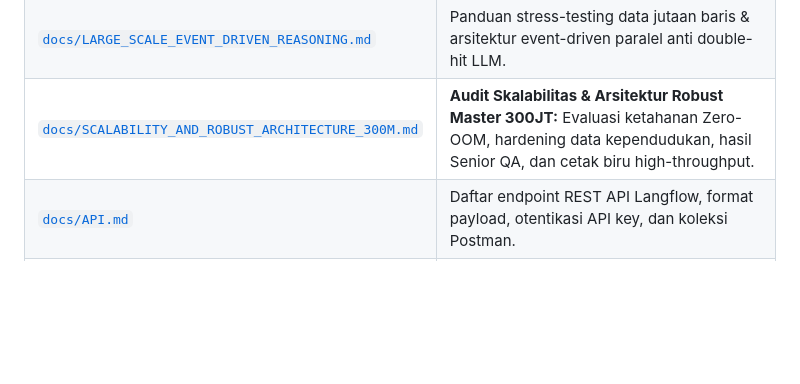
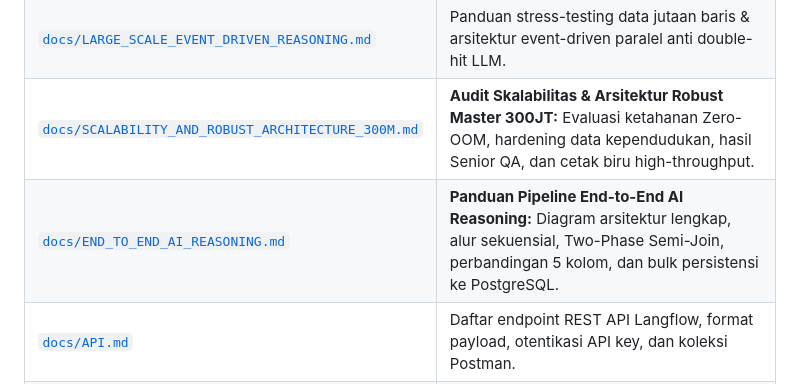
Before and after one commit to Arknightmythic/langflow-synchrono, a Markdown page: README.md, the part around the change. GitHub-like rendering; blank space fills up the shorter version.

Commit message:
docs: add comprehensive end-to-end AI reasoning architecture guide and sequence diagram

```diff
--- a/README.md
+++ b/README.md
@@ -52,6 +52,7 @@ Seluruh dokumentasi teknis, kontrak API, dan spesifikasi arsitektur terbagi rapi
 | [`docs/PLUGGABLE_REASONING_ARCHITECTURE.md`](docs/PLUGGABLE_REASONING_ARCHITECTURE.md) | Cetak Biru Modularitas: Panduan fleksibilitas sumber data (Parquet / PostgreSQL Master / S3) dan decoupling API. |
 | [`docs/LARGE_SCALE_EVENT_DRIVEN_REASONING.md`](docs/LARGE_SCALE_EVENT_DRIVEN_REASONING.md) | Panduan stress-testing data jutaan baris & arsitektur event-driven paralel anti double-hit LLM. |
 | [`docs/SCALABILITY_AND_ROBUST_ARCHITECTURE_300M.md`](docs/SCALABILITY_AND_ROBUST_ARCHITECTURE_300M.md) | **Audit Skalabilitas & Arsitektur Robust Master 300JT:** Evaluasi ketahanan Zero-OOM, hardening data kependudukan, hasil Senior QA, dan cetak biru high-throughput. |
+| [`docs/END_TO_END_AI_REASONING.md`](docs/END_TO_END_AI_REASONING.md) | **Panduan Pipeline End-to-End AI Reasoning:** Diagram arsitektur lengkap, alur sekuensial, Two-Phase Semi-Join, perbandingan 5 kolom, dan bulk persistensi ke PostgreSQL. |
 | [`docs/API.md`](docs/API.md) | Daftar endpoint REST API Langflow, format payload, otentikasi API key, dan koleksi Postman. |
 | [`docs/GRADING.md`](docs/GRADING.md) | Layanan grading kualitas data asinkron (5 lapis penilaian aturan). |
 | [`docs/NORMALISASI.md`](docs/NORMALISASI.md) | Normalisasi kolom dan format tanggal bercampur menggunakan DuckDB/AI. |
```
Also changed, not shown: docs/END_TO_END_AI_REASONING.md (added, +242 -0 lines).
